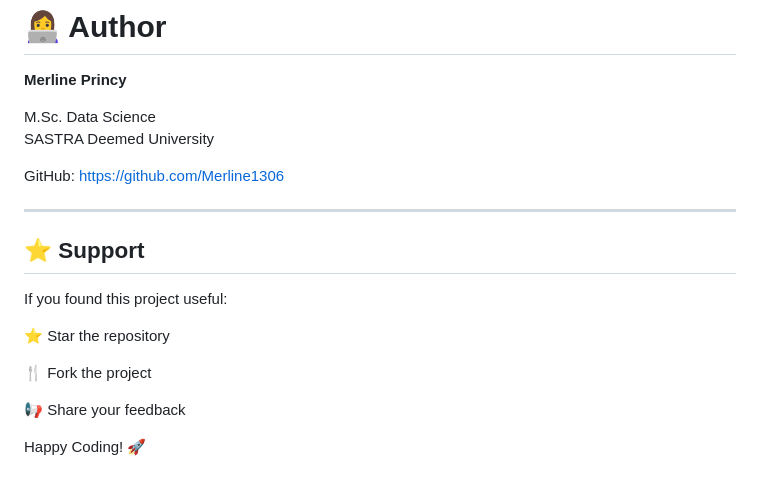
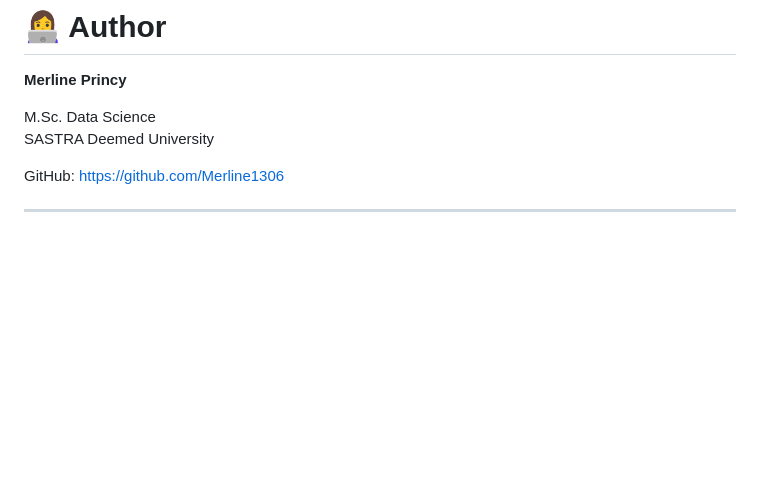
Before and after one commit to Merline1306/AI-Resume-Analyzer, a Markdown page: README.md, the part around the change. Rendered like a GitHub page; blank space fills up the shorter version.

```diff
--- a/README.md
+++ b/README.md
@@ -269,15 +269,3 @@ SASTRA Deemed University
 GitHub: https://github.com/Merline1306
 
 ---
-
-## ⭐ Support
-
-If you found this project useful:
-
-⭐ Star the repository
-
-🍴 Fork the project
-
-📢 Share your feedback
-
-Happy Coding! 🚀
```
